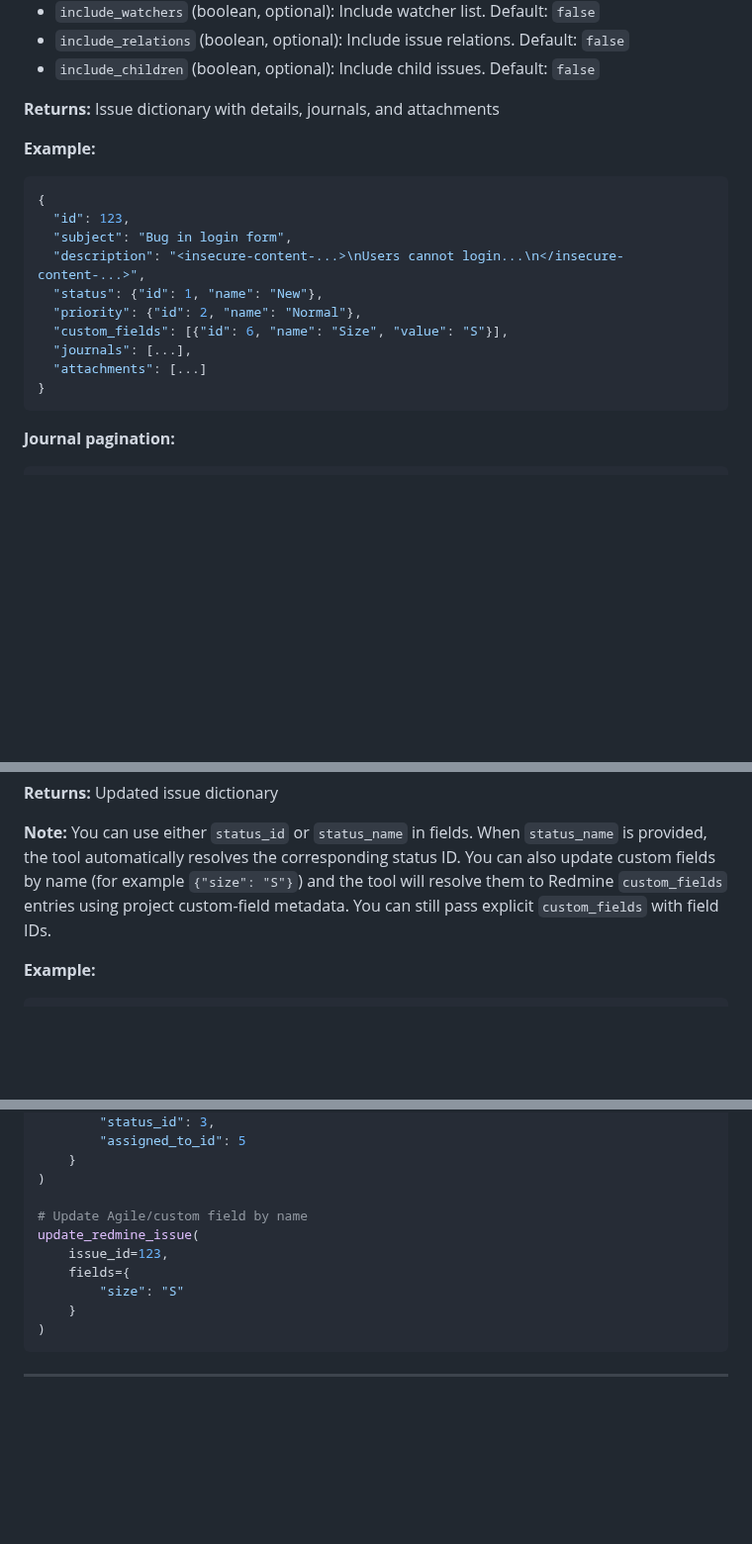
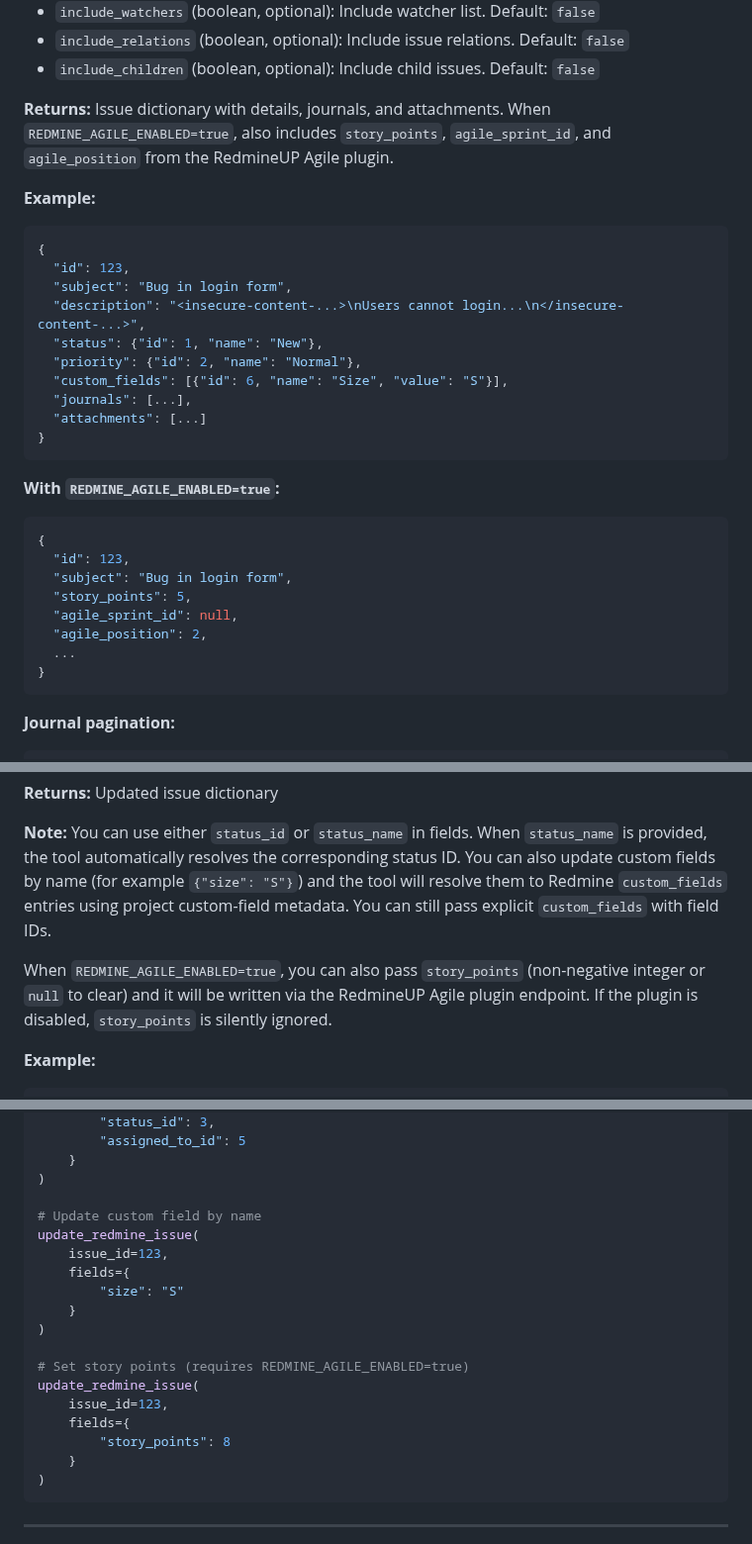
Before and after one commit to jztan/redmine-mcp-server, a Markdown page: docs/tool-reference.md, 3 parts joined by grey strips. Shown at 99% size. Drawn GitHub-style; blank space fills up the shorter version.

````diff
--- a/docs/tool-reference.md
+++ b/docs/tool-reference.md
@@ -372,7 +372,7 @@ Retrieve detailed information about a specific Redmine issue.
 - `include_relations` (boolean, optional): Include issue relations. Default: `false`
 - `include_children` (boolean, optional): Include child issues. Default: `false`
 
-**Returns:** Issue dictionary with details, journals, and attachments
+**Returns:** Issue dictionary with details, journals, and attachments. When `REDMINE_AGILE_ENABLED=true`, also includes `story_points`, `agile_sprint_id`, and `agile_position` from the RedmineUP Agile plugin.
 
 **Example:**
 ```json
@@ -385,6 +385,18 @@ Retrieve detailed information about a specific Redmine issue.
   "custom_fields": [{"id": 6, "name": "Size", "value": "S"}],
   "journals": [...],
   "attachments": [...]
+}
+```
+
+**With `REDMINE_AGILE_ENABLED=true`:**
+```json
+{
+  "id": 123,
+  "subject": "Bug in login form",
+  "story_points": 5,
+  "agile_sprint_id": null,
+  "agile_position": 2,
+  ...
 }
 ```
 
@@ -649,6 +661,8 @@ Updates an existing issue with the provided fields. Blocked when `REDMINE_MCP_RE
 **Note:** You can use either `status_id` or `status_name` in fields. When `status_name` is provided, the tool automatically resolves the corresponding status ID.
 You can also update custom fields by name (for example `{"size": "S"}`) and the tool will resolve them to Redmine `custom_fields` entries using project custom-field metadata. You can still pass explicit `custom_fields` with field IDs.
 
+When `REDMINE_AGILE_ENABLED=true`, you can also pass `story_points` (non-negative integer or `null` to clear) and it will be written via the RedmineUP Agile plugin endpoint. If the plugin is disabled, `story_points` is silently ignored.
+
 **Example:**
 ```python
 # Update issue status using status name
@@ -669,11 +683,19 @@ update_redmine_issue(
     }
 )
 
-# Update Agile/custom field by name
+# Update custom field by name
 update_redmine_issue(
     issue_id=123,
     fields={
         "size": "S"
+    }
+)
+
+# Set story points (requires REDMINE_AGILE_ENABLED=true)
+update_redmine_issue(
+    issue_id=123,
+    fields={
+        "story_points": 8
     }
 )
 ```
````
Also changed, not shown: docs/troubleshooting.md (+37 -0 lines).
